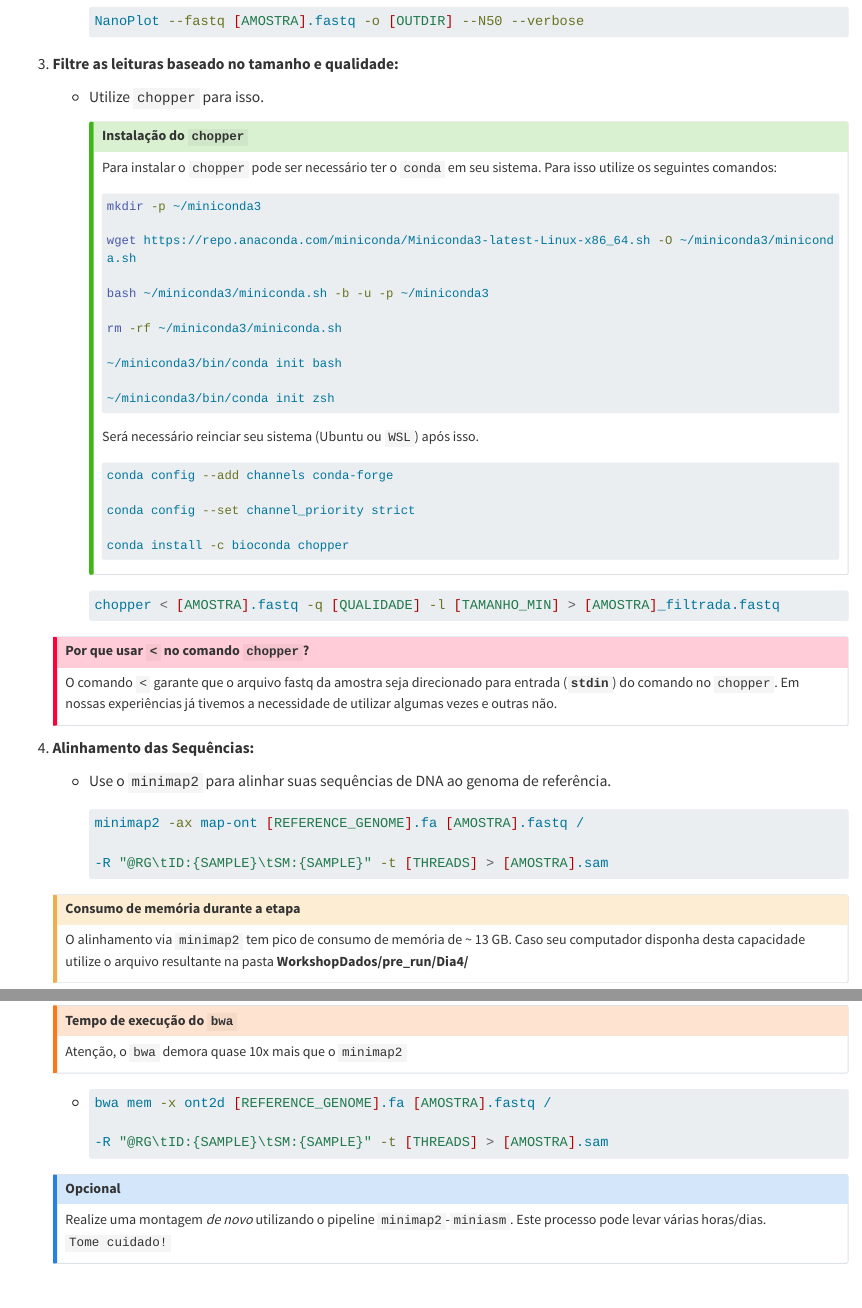
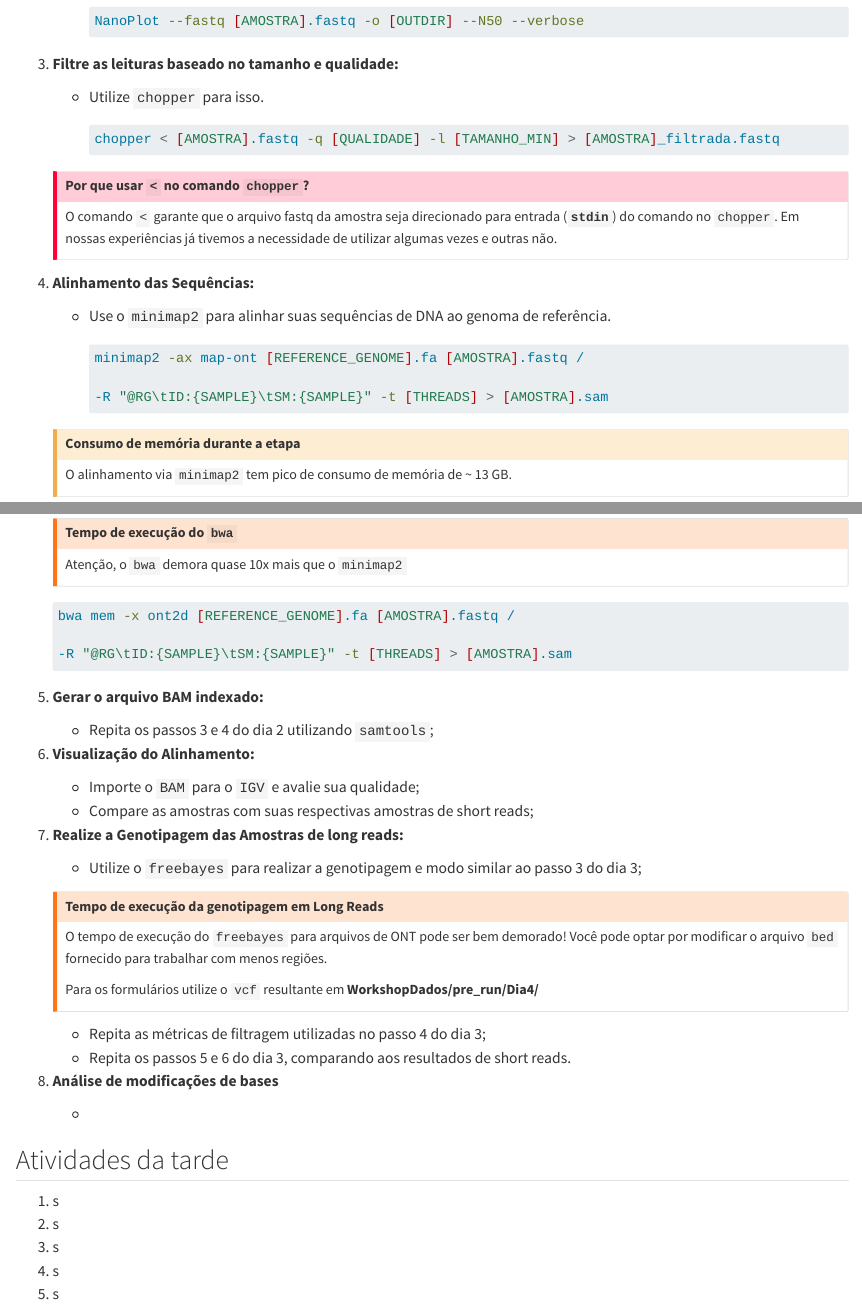
Before and after one commit to marceelrf/QuartoBook, a Quarto document (ONT.qmd): the page in a window 1100 px wide, from 1230 px down, and a second part further down, joined at a grey line. Rendered offline with R 4.5, knitr and Pandoc in place of Quarto, with nearby package versions; long lines of code are wrapped.

Commit message:
asdsadsa

````diff
--- a/ONT.qmd
+++ b/ONT.qmd
@@ -82,36 +82,6 @@ Este tutorial foi inspirado no tutorial do Tim Kahlke[^ont-1] e em nossas experi
 
     -   Utilize `chopper` para isso.
 
-        ::: {.callout-tip collapse="true"}
-        ## Instalação do `chopper`
-
-        Para instalar o `chopper` pode ser necessário ter o `conda` em seu sistema. Para isso utilize os seguintes comandos:
-
-        ```{bash,eval=F}
-        mkdir -p ~/miniconda3
-
-        wget https://repo.anaconda.com/miniconda/Miniconda3-latest-Linux-x86_64.sh -O ~/miniconda3/miniconda.sh
-
-        bash ~/miniconda3/miniconda.sh -b -u -p ~/miniconda3
-
-        rm -rf ~/miniconda3/miniconda.sh
-
-        ~/miniconda3/bin/conda init bash
-
-        ~/miniconda3/bin/conda init zsh
-        ```
-
-        Será necessário reinciar seu sistema (Ubuntu ou `WSL`) após isso.
-
-        ```{bash,eval=F}
-        conda config --add channels conda-forge
-
-        conda config --set channel_priority strict
-
-        conda install -c bioconda chopper
-        ```
-        :::
-
         ```{bash,eval=F}
         chopper < [AMOSTRA].fastq -q [QUALIDADE] -l [TAMANHO_MIN] > [AMOSTRA]_filtrada.fastq
         ```
@@ -135,7 +105,7 @@ Este tutorial foi inspirado no tutorial do Tim Kahlke[^ont-1] e em nossas experi
     ::: callout-caution
     ## Consumo de memória durante a etapa
 
-    O alinhamento via `minimap2` tem pico de consumo de memória de \~ 13 GB. Caso seu computador disponha desta capacidade utilize o arquivo resultante na pasta **WorkshopDados/pre_run/Dia4/**
+    O alinhamento via `minimap2` tem pico de consumo de memória de \~ 13 GB.
     :::
 
     -   Realize novamento utilizando `bwa mem` desta vez (Opicional);
@@ -146,19 +116,11 @@ Este tutorial foi inspirado no tutorial do Tim Kahlke[^ont-1] e em nossas experi
     Atenção, o `bwa` demora quase 10x mais que o `minimap2`
     :::
 
-    -
+    ```{bash,eval=F}
+    bwa mem -x ont2d [REFERENCE_GENOME].fa [AMOSTRA].fastq /
 
-        ```{bash,eval=F}
-        bwa mem -x ont2d [REFERENCE_GENOME].fa [AMOSTRA].fastq /
-
-        -R "@RG\tID:{SAMPLE}\tSM:{SAMPLE}" -t [THREADS] > [AMOSTRA].sam
-        ```
-
-    ::: {.callout-note collapse="true" icon="false"}
-    ## Opcional
-
-    Realize uma montagem *de novo* utilizando o pipeline `minimap2`-`miniasm`. Este processo pode levar várias horas/dias. `Tome cuidado!`
-    :::
+    -R "@RG\tID:{SAMPLE}\tSM:{SAMPLE}" -t [THREADS] > [AMOSTRA].sam
+    ```
 
 5.  **Gerar o arquivo BAM indexado:**
 
@@ -184,4 +146,14 @@ Este tutorial foi inspirado no tutorial do Tim Kahlke[^ont-1] e em nossas experi
     -   Repita as métricas de filtragem utilizadas no passo 4 do dia 3;
     -   Repita os passos 5 e 6 do dia 3, comparando aos resultados de short reads.
 
+8.  **Análise de modificações de bases**
+
+    -
+
 ## Atividades da tarde
+
+1.  s
+2.  s
+3.  s
+4.  s
+5.  s
````
Also changed, not shown: alinhamento.qmd (+6 -5 lines), genotipagem.qmd (+1 -1 lines), index.qmd (+12 -0 lines), 6 other files.
